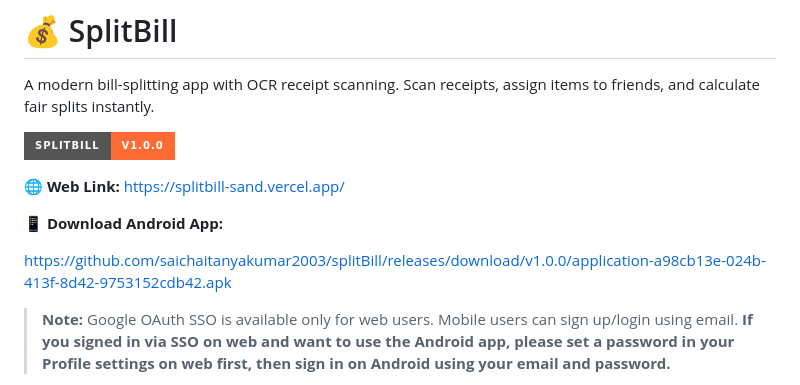
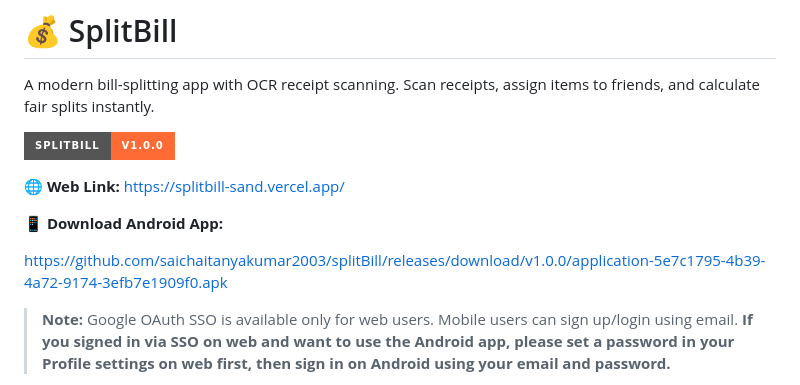
Before and after one commit to saichaitanyakumar2003/splitBill, a Markdown page: README.md, the part around the change. GitHub-like rendering; badges without logos.

Commit message:
update readme with new build

```diff
--- a/README.md
+++ b/README.md
@@ -8,7 +8,7 @@ A modern bill-splitting app with OCR receipt scanning. Scan receipts, assign ite
 
 📱 **Download Android App:**
 
-[https://github.com/saichaitanyakumar2003/splitBill/releases/download/v1.0.0/application-a98cb13e-024b-413f-8d42-9753152cdb42.apk](https://github.com/saichaitanyakumar2003/splitBill/releases/download/v1.0.0/application-a98cb13e-024b-413f-8d42-9753152cdb42.apk)
+[https://github.com/saichaitanyakumar2003/splitBill/releases/download/v1.0.0/application-5e7c1795-4b39-4a72-9174-3efb7e1909f0.apk](https://github.com/saichaitanyakumar2003/splitBill/releases/download/v1.0.0/application-5e7c1795-4b39-4a72-9174-3efb7e1909f0.apk)
 
 > **Note:** Google OAuth SSO is available only for web users. Mobile users can sign up/login using email. **If you signed in via SSO on web and want to use the Android app, please set a password in your Profile settings on web first, then sign in on Android using your email and password.**
 
```
